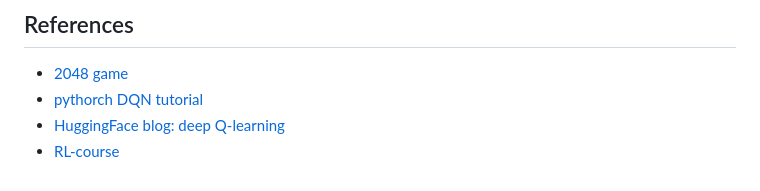
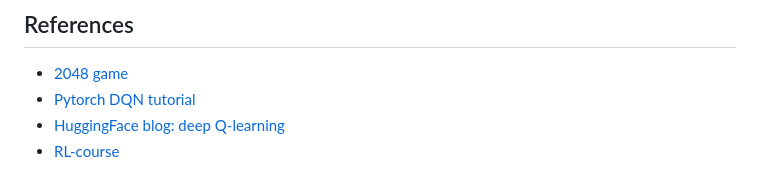
Before and after one commit to IsacPasianotto/2048-DRL, a Markdown page: README.md, the part around the change. Rendered like a GitHub page.

```diff
--- a/README.md
+++ b/README.md
@@ -236,6 +236,6 @@ The methods of the `DQN_Agent` and `ConvDQN_Agent` classes are the following:
 ## References
 
 - [2048 game](https://en.wikipedia.org/wiki/2048_(video_game))
-- [pythorch DQN tutorial](https://pytorch.org/tutorials/intermediate/reinforcement_q_learning.html)
+- [Pytorch DQN tutorial](https://pytorch.org/tutorials/intermediate/reinforcement_q_learning.html)
 - [HuggingFace blog: deep Q-learning](https://huggingface.co/blog/deep-rl-dqn)
 - [RL-course](https://www.youtube.com/watch?v=oHHUaFJmON0&list=PLRwcSE2bmyBxc9u_tV65sZTGy729nqgiv&ab_channel=ICTPQuantitativeLifeSciences)
```
